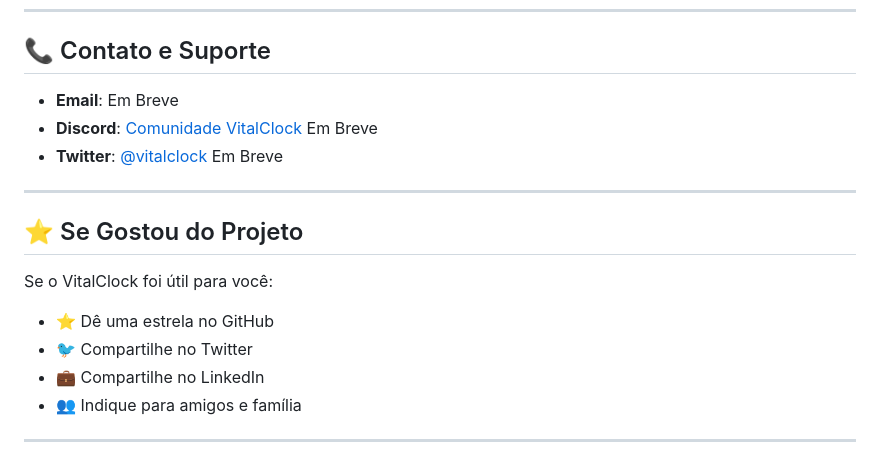
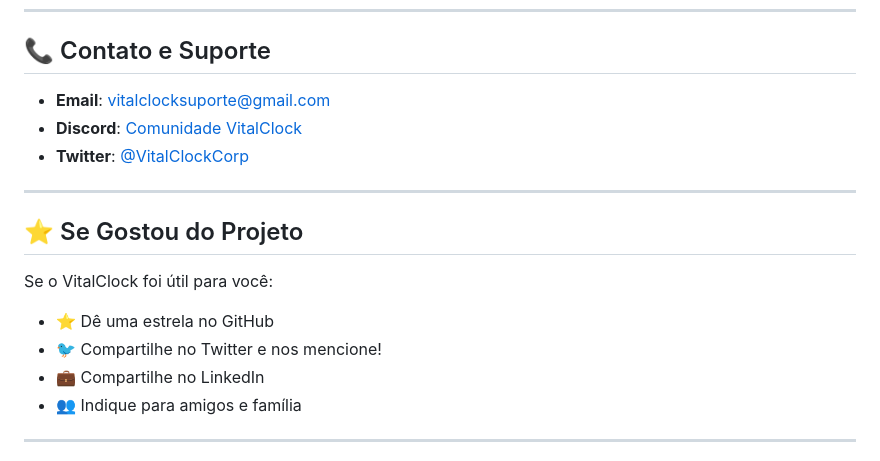
Before and after one commit to joaoestevam700/vitalclock, a Markdown page: README.md, the part around the change. Rendered like a GitHub page.

```diff
--- a/README.md
+++ b/README.md
@@ -340,9 +340,9 @@ Encontrou um bug? Abra uma [issue](https://github.com/joaoestevam700/vitalclock/
 
 ## 📞 Contato e Suporte
 
-- **Email**: Em Breve
-- **Discord**: [Comunidade VitalClock](#) Em Breve
-- **Twitter**: [@vitalclock](#) Em Breve
+- **Email**: vitalclocksuporte@gmail.com
+- **Discord**: [Comunidade VitalClock](https://discord.com/invite/HYv92rV5)
+- **Twitter**: [@VitalClockCorp](https://x.com/VitalClockCorp?s=08)
 
 ---
 
@@ -350,7 +350,7 @@ Encontrou um bug? Abra uma [issue](https://github.com/joaoestevam700/vitalclock/
 
 Se o VitalClock foi útil para você:
 - ⭐ Dê uma estrela no GitHub
-- 🐦 Compartilhe no Twitter
+- 🐦 Compartilhe no Twitter e nos mencione!
 - 💼 Compartilhe no LinkedIn
 - 👥 Indique para amigos e família
 
```
